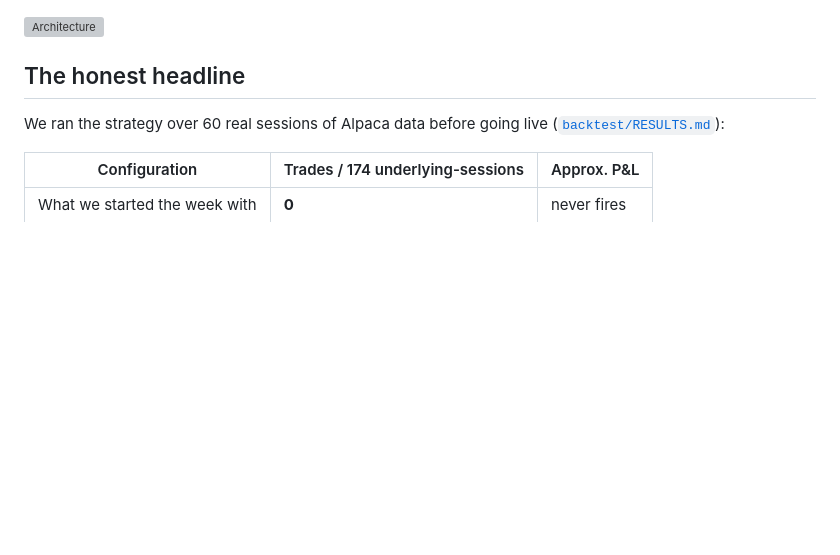
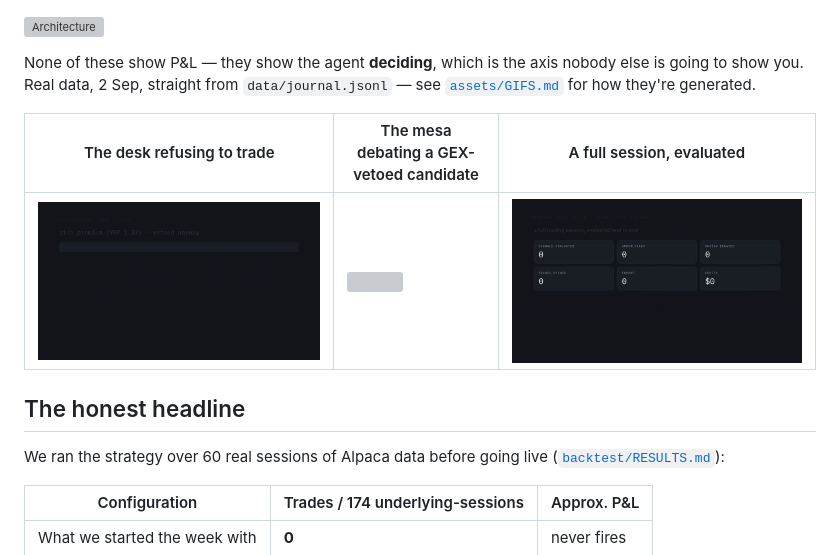
Before and after one commit to alvaarocl/iv-desk, a Markdown page: README.md, the part around the change. Rendered like a GitHub page; pictures changed too: assets/gif-dashboard.gif (added), assets/gif-standdown.gif (added); blank space fills up the shorter version; grey boxes are pictures that could not be loaded.

```diff
--- a/README.md
+++ b/README.md
@@ -34,8 +34,13 @@ Three ideas, in order of importance:
 
 ![Architecture](assets/architecture.svg)
 
-<!-- TODO antes de la entrega: tres GIFs recortados del vídeo. Especificación en assets/GIFS.md.
-     No los referencio todavía para que el README no muestre imágenes rotas. -->
+None of these show P&L — they show the agent **deciding**, which is the axis nobody else is
+going to show you. Real data, 2 Sep, straight from `data/journal.jsonl` — see
+[`assets/GIFS.md`](assets/GIFS.md) for how they're generated.
+
+| The desk refusing to trade | The mesa debating a GEX-vetoed candidate | A full session, evaluated |
+|---|---|---|
+| ![](assets/gif-standdown.gif) | ![](assets/gif-debate.gif) | ![](assets/gif-dashboard.gif) |
 
 ## The honest headline
 
```
Also changed, not shown: assets/GIFS.md (+28 -21 lines), 7 other files.
